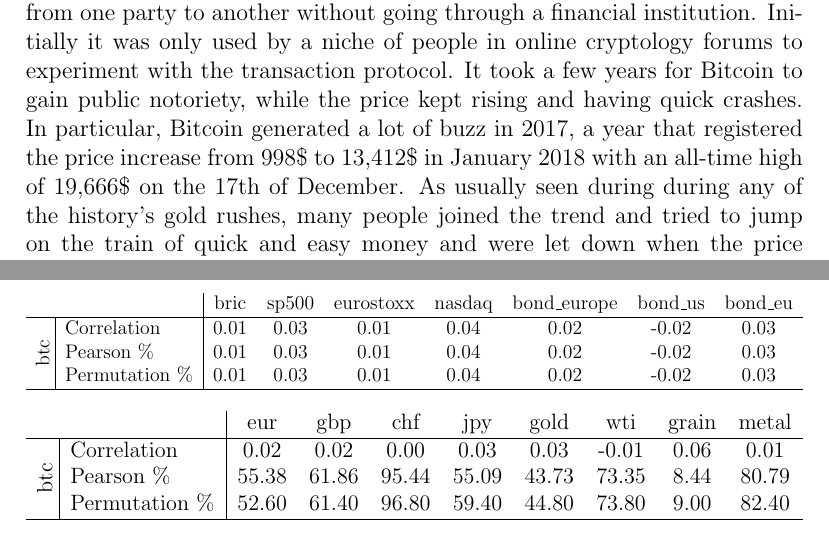
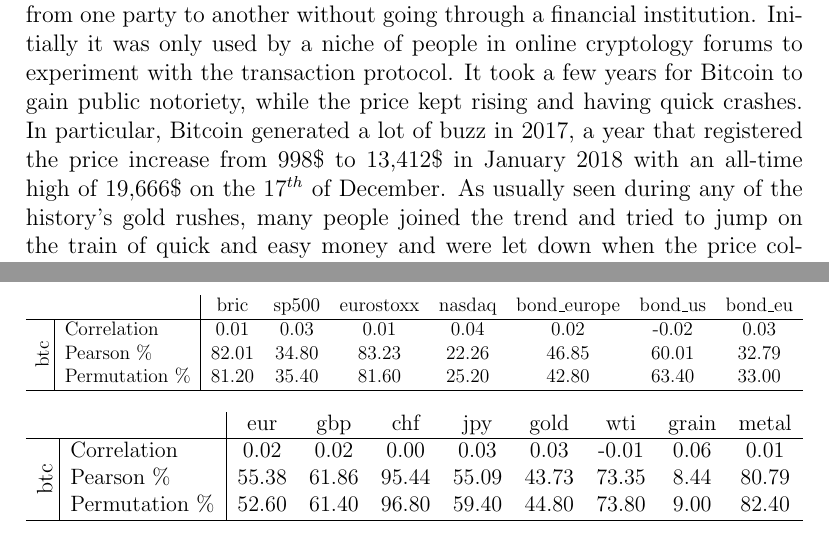
Before and after one commit to matteoavigni/Master-Thesis, a LaTeX thesis (Latex_code/Thesis_master/main.tex, which reads Latex_code/Thesis_master/Chapters/Chapter3.tex, Latex_code/Thesis_master/Chapters/Introduction.tex): two parts of pages 9 and 31 of 58 before the commit and two parts of pages 9 and 31 of 57 after it, joined at a grey line, cut so that both start at the same text. Compiled offline with pdfLaTeX; a LaTeX package or settings file that is missing is left out.

Commit message:
latex code correction

```diff
--- a/Latex_code/Thesis_master/Chapters/Chapter3.tex
+++ b/Latex_code/Thesis_master/Chapters/Chapter3.tex
@@ -131,8 +131,8 @@ One can immediately notices that very few correlations are above $0.05$ or below
    \resizebox{\textwidth}{!}{\begin{tabular}{c c | c c c c c c c}
         && bric & sp500 & eurostoxx & nasdaq & bond\_europe & bond\_us & bond\_eu\\ \hline
         \parbox[t]{2mm}{\multirow{3}{*}{\rotatebox[origin=c]{90}{btc}}} & \multicolumn{1}{|l|}{Correlation} & 0.01 & 0.03 & 0.01 & 0.04 & 0.02 & -0.02 & 0.03\\
-        & \multicolumn{1}{|l|}{Pearson \%} & 0.01 & 0.03 & 0.01 & 0.04 & 0.02 & -0.02 & 0.03\\
-        & \multicolumn{1}{|l|}{Permutation \%} & 0.01 & 0.03 & 0.01 & 0.04 & 0.02 & -0.02 & 0.03\\
+        & \multicolumn{1}{|l|}{Pearson \%} & 82.01 & 34.80 & 83.23 & 22.26 & 46.85 & 60.01 & 32.79\\
+        & \multicolumn{1}{|l|}{Permutation \%} & 81.20 & 35.40 & 81.60 & 25.20 & 42.80 & 63.40 & 33.00\\
         \hline
     \end{tabular}}
     \newline
--- a/Latex_code/Thesis_master/Chapters/Introduction.tex
+++ b/Latex_code/Thesis_master/Chapters/Introduction.tex
@@ -19,7 +19,7 @@ Bitcoin, Ethereum, Ripple and Litecoin are, therefore, the cryptoassets this the
 \bigskip
 
 Bitcoin (BTC) was presented in \citep{BTC2008} as a peer-to-peer protocol for electronic cash that would allow online payments to be sent directly from one party to another without going through a financial institution. Initially it was only used by a niche of people in online cryptology forums to experiment with the transaction protocol. It took a few years for Bitcoin to gain public notoriety, while the price kept rising and having quick crashes.
-In particular, Bitcoin generated a lot of buzz in 2017, a year that registered the price increase from 998\$ to 13,412\$ in January 2018 with an all-time high of 19,666\$ on the 17th of December. As usually seen during during any of the history's gold rushes, many people joined the trend and tried to jump on the train of quick and easy money and were let down when the price collapsed to a level of six thousand dollars in 2018 and has lately stabilized around three thousands.
+In particular, Bitcoin generated a lot of buzz in 2017, a year that registered the price increase from 998\$ to 13,412\$ in January 2018 with an all-time high of 19,666\$ on the $17^{th}$ of December. As usually seen during any of the history's gold rushes, many people joined the trend and tried to jump on the train of quick and easy money and were let down when the price collapsed to a level of six thousand dollars in 2018 and has lately stabilized around three thousands.
 Recently there has been again more and more talks about Bitcoin and cryptoassets in general due to a group of important payment firms that, together with Facebook, have announced a project of a new global cryptocurrency: Libra. Setting aside the mere numerical value of the price, Bitcoin was the first protocol to solve the problem of double-spending without the need for a centralized party: bitcoins can be transferred but not duplicated, as they only exist as validated transactions in the distributed blockchain. In the same way that e-mail substituted post mail, Wikipedia and other knowledge-based website outdated paper encyclopedias, music and film streaming services are becoming the new user friendly experience for the two industries, Bitcoin presents itself as a system to exchange wealth between users without the need for banks or other trusted third parties.
 Furthermore, Bitcoin is the first digital currency to achieve scarcity in the digital realm: its monetary policy based on deterministic supply, mimics the progressive scarcity of gold. It is this deterministic supply that make Bitcoin a suitable long-term investment, since it prevents arbitrary increase in its total available amount, unlike what happens with fiat money.
 For these reasons I believe that Bitcoin can be digital gold with an embedded secure network and its characteristics make it resemble more closely to a cryptoasset rather than a cryptocurrency. Even though there are a number of supporters of this idea, for instance in \citep{digitalgold} it is shown that Bitcoin possesses the same hedging abilities of gold, there is yet no general consensus on the matter and different studies get to the opposite result: see for example \citep{klein}.
```
Also changed, not shown: Latex_code/Thesis_master/Abstract/abstract.tex (+1 -1 lines), Latex_code/Thesis_master/Chapters/Chapter2.tex (+1 -1 lines), Latex_code/Thesis_master/Chapters/Chapter4.tex (+0 -1 lines), Latex_code/Thesis_master/Master_thesis.pdf (added), README.md.
